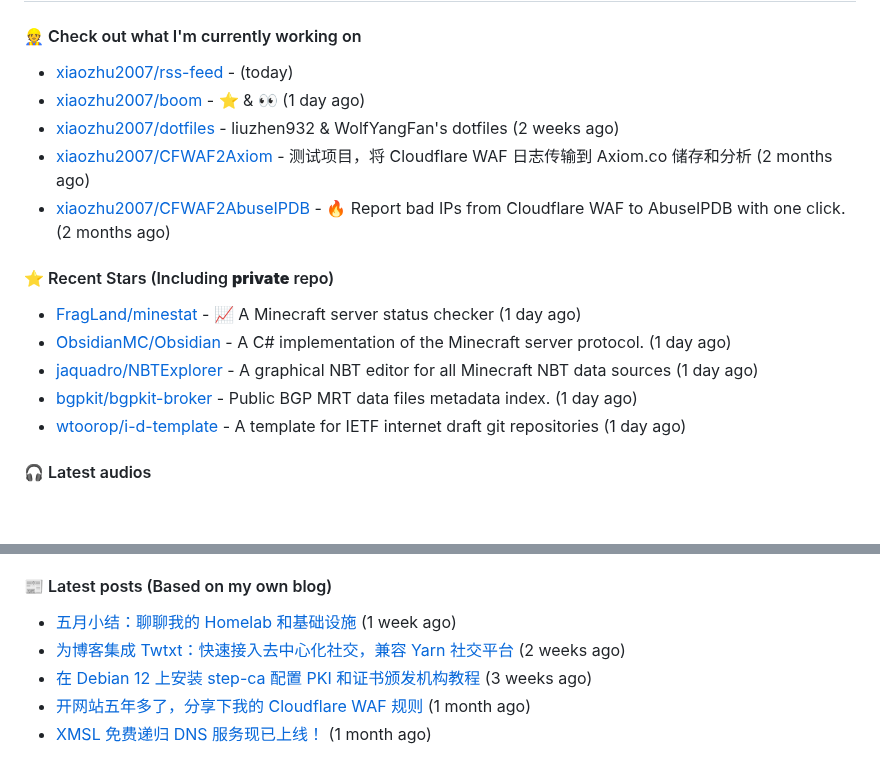
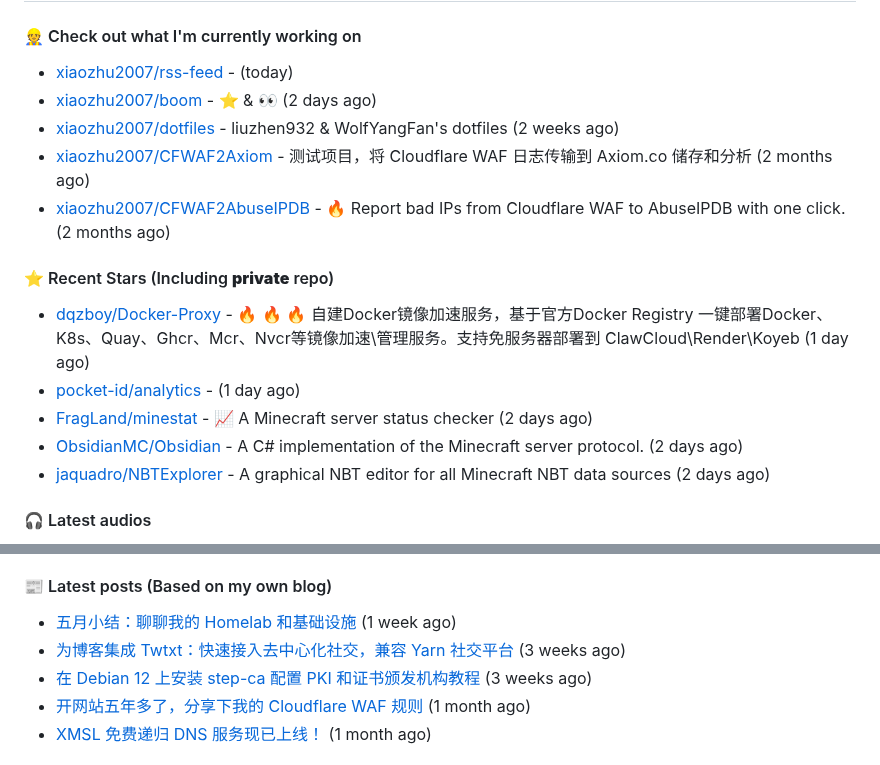
Before and after one commit to xiaozhu2007/xiaozhu2007, a Markdown page: README.md, 2 parts joined by grey strips. Rendered like a GitHub page; blank space fills up the shorter version.

Commit message:
docs: Update generated README [skip ci]

```diff
--- a/README.md
+++ b/README.md
@@ -31,17 +31,17 @@ Length: 250 [text/x-plain]
 
 #### 👷 Check out what I'm currently working on
 - [xiaozhu2007/rss-feed](https://github.com/xiaozhu2007/rss-feed) -  (today)
-- [xiaozhu2007/boom](https://github.com/xiaozhu2007/boom) - :star: &amp; :eyes: (1 day ago)
+- [xiaozhu2007/boom](https://github.com/xiaozhu2007/boom) - :star: &amp; :eyes: (2 days ago)
 - [xiaozhu2007/dotfiles](https://github.com/xiaozhu2007/dotfiles) - liuzhen932 &amp; WolfYangFan&#39;s dotfiles (2 weeks ago)
 - [xiaozhu2007/CFWAF2Axiom](https://github.com/xiaozhu2007/CFWAF2Axiom) - 测试项目，将 Cloudflare WAF 日志传输到 Axiom.co 储存和分析 (2 months ago)
 - [xiaozhu2007/CFWAF2AbuseIPDB](https://github.com/xiaozhu2007/CFWAF2AbuseIPDB) - :fire: Report bad IPs from Cloudflare WAF to AbuseIPDB with one click. (2 months ago)
 
 #### ⭐ Recent Stars (Including **private** repo)
-- [FragLand/minestat](https://github.com/FragLand/minestat) - :chart_with_upwards_trend: A Minecraft server status checker (1 day ago)
-- [ObsidianMC/Obsidian](https://github.com/ObsidianMC/Obsidian) - A C# implementation of the Minecraft server protocol. (1 day ago)
-- [jaquadro/NBTExplorer](https://github.com/jaquadro/NBTExplorer) - A graphical NBT editor for all Minecraft NBT data sources (1 day ago)
-- [bgpkit/bgpkit-broker](https://github.com/bgpkit/bgpkit-broker) - Public BGP MRT data files metadata index. (1 day ago)
-- [wtoorop/i-d-template](https://github.com/wtoorop/i-d-template) - A template for IETF internet draft git repositories (1 day ago)
+- [dqzboy/Docker-Proxy](https://github.com/dqzboy/Docker-Proxy) - 🔥 🔥 🔥 自建Docker镜像加速服务，基于官方Docker  Registry 一键部署Docker、K8s、Quay、Ghcr、Mcr、Nvcr等镜像加速\管理服务。支持免服务器部署到 ClawCloud\Render\Koyeb (1 day ago)
+- [pocket-id/analytics](https://github.com/pocket-id/analytics) -  (1 day ago)
+- [FragLand/minestat](https://github.com/FragLand/minestat) - :chart_with_upwards_trend: A Minecraft server status checker (2 days ago)
+- [ObsidianMC/Obsidian](https://github.com/ObsidianMC/Obsidian) - A C# implementation of the Minecraft server protocol. (2 days ago)
+- [jaquadro/NBTExplorer](https://github.com/jaquadro/NBTExplorer) - A graphical NBT editor for all Minecraft NBT data sources (2 days ago)
 
 #### 🎧 Latest audios
 - [【全损音质】Counter-Strike 2]() (4 months ago)
@@ -54,7 +54,7 @@ Length: 250 [text/x-plain]
 
 #### 📰 Latest posts (Based on my own blog)
 - [五月小结：聊聊我的 Homelab 和基础设施](https://blog.liuzhen932.top/posts/monthly-summary-202505/) (1 week ago)
-- [为博客集成 Twtxt：快速接入去中心化社交，兼容 Yarn 社交平台](https://blog.liuzhen932.top/posts/hello-twtxt/) (2 weeks ago)
+- [为博客集成 Twtxt：快速接入去中心化社交，兼容 Yarn 社交平台](https://blog.liuzhen932.top/posts/hello-twtxt/) (3 weeks ago)
 - [在 Debian 12 上安装 step-ca 配置 PKI 和证书颁发机构教程](https://blog.liuzhen932.top/posts/hello-step-ca/) (3 weeks ago)
 - [开网站五年多了，分享下我的 Cloudflare WAF 规则](https://blog.liuzhen932.top/posts/cloudflare-waf-rules/) (1 month ago)
 - [XMSL 免费递归 DNS 服务现已上线！](https://blog.liuzhen932.top/posts/public-dns-service/) (1 month ago)
```
